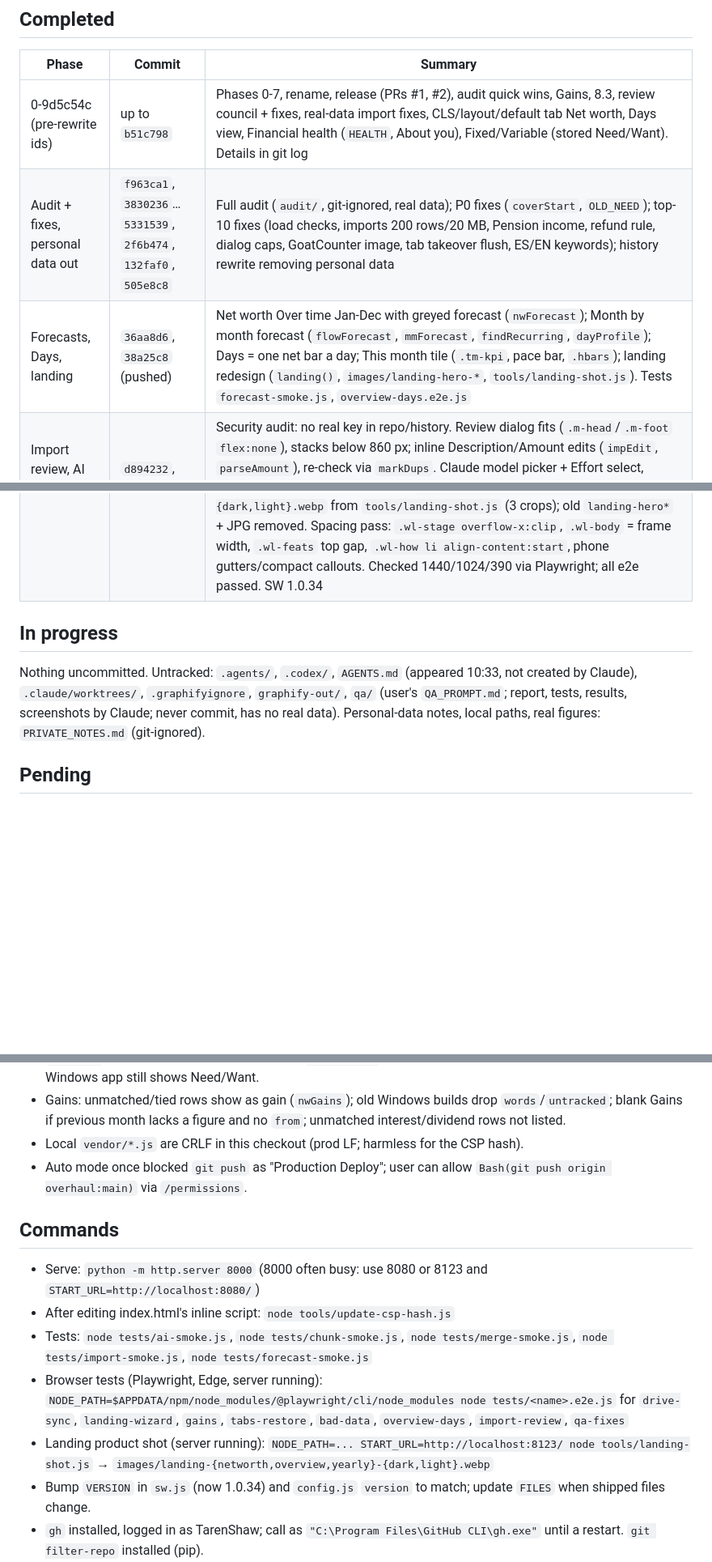
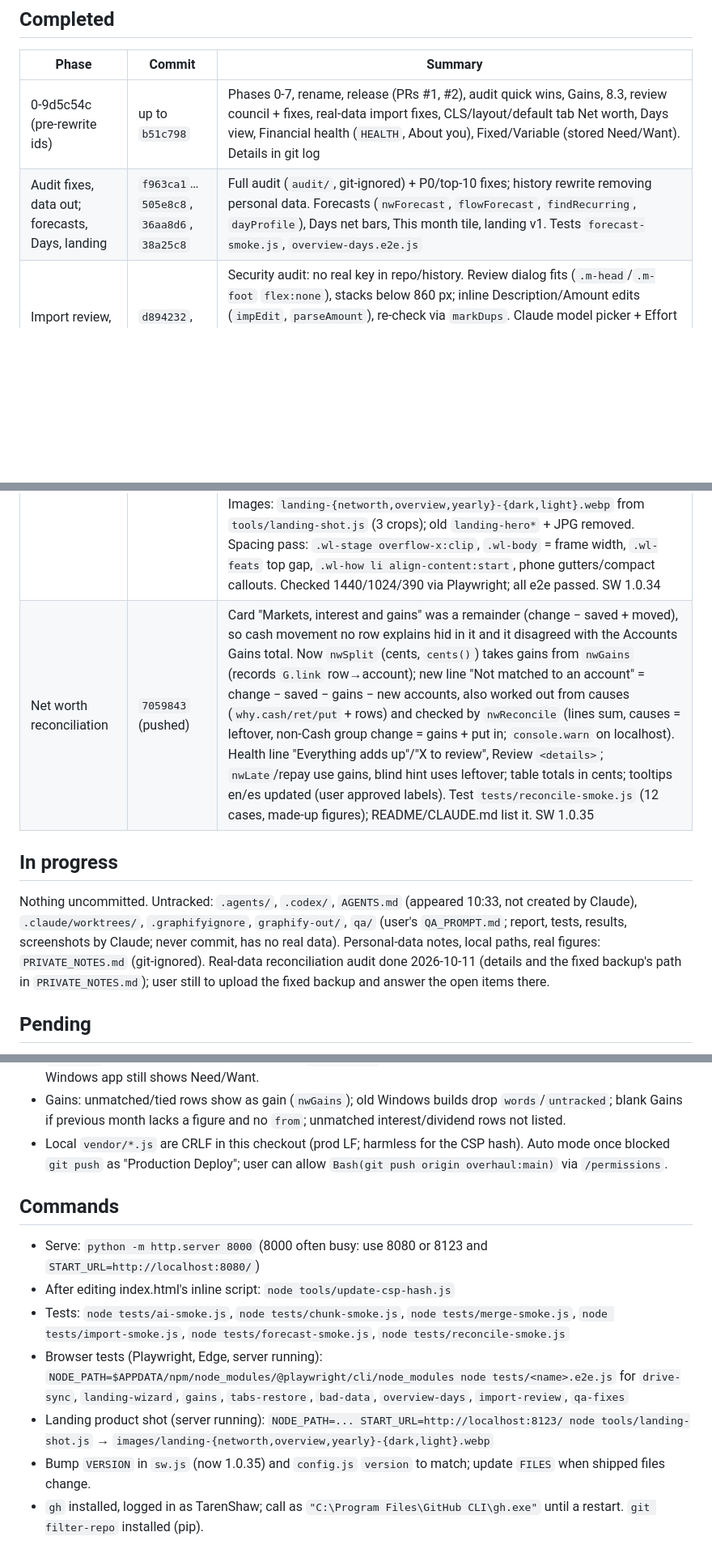
Before and after one commit to TarenShaw/myahorros, a Markdown page: PROGRESS.md, 3 parts joined by grey strips. Shown at 81% size. Drawn GitHub-style; blank space fills up the shorter version.

Commit message:
docs: update PROGRESS.md handoff
Co-Authored-By: Claude Opus 5.5 <noreply@anthropic.com>

```diff
--- a/PROGRESS.md
+++ b/PROGRESS.md
@@ -9,16 +9,16 @@ History rewritten 2026-10-11 to remove personal data: commit ids from before tha
 | Phase | Commit | Summary |
 |---|---|---|
 | 0-9d5c54c (pre-rewrite ids) | up to `b51c798` | Phases 0-7, rename, release (PRs #1, #2), audit quick wins, Gains, 8.3, review council + fixes, real-data import fixes, CLS/layout/default tab Net worth, Days view, Financial health (`HEALTH`, About you), Fixed/Variable (stored Need/Want). Details in git log |
-| Audit + fixes, personal data out | `f963ca1`, `3830236`…`5331539`, `2f6b474`, `132faf0`, `505e8c8` | Full audit (`audit/`, git-ignored, real data); P0 fixes (`coverStart`, `OLD_NEED`); top-10 fixes (load checks, imports 200 rows/20 MB, Pension income, refund rule, dialog caps, GoatCounter image, tab takeover flush, ES/EN keywords); history rewrite removing personal data |
-| Forecasts, Days, landing | `36aa8d6`, `38a25c8` (pushed) | Net worth Over time Jan-Dec with greyed forecast (`nwForecast`); Month by month forecast (`flowForecast`, `mmForecast`, `findRecurring`, `dayProfile`); Days = one net bar a day; This month tile (`.tm-kpi`, pace bar, `.hbars`); landing redesign (`landing()`, `images/landing-hero-*`, `tools/landing-shot.js`). Tests `forecast-smoke.js`, `overview-days.e2e.js` |
+| Audit fixes, data out; forecasts, Days, landing | `f963ca1`…`505e8c8`, `36aa8d6`, `38a25c8` | Full audit (`audit/`, git-ignored) + P0/top-10 fixes; history rewrite removing personal data. Forecasts (`nwForecast`, `flowForecast`, `findRecurring`, `dayProfile`), Days net bars, This month tile, landing v1. Tests `forecast-smoke.js`, `overview-days.e2e.js` |
 | Import review, AI settings, untick reasons | `d894232`, `071fc69` (pushed) | Security audit: no real key in repo/history. Review dialog fits (`.m-head`/`.m-foot` `flex:none`), stacks below 860 px; inline Description/Amount edits (`impEdit`, `parseAmount`), re-check via `markDups`. Claude model picker + Effort select, defaults `claude-haiku-5-5` + `high` (`js/models.js`). Investment/pension rule per source file (`aiSrc`); every unticked row has a `why` (`untickWhy`/`setWhy`), grey only with a reason, legend `impKey`. Tests ai-smoke, import-smoke, `tests/import-review.e2e.js` |
 | QA audit + bug fixes | `d72f2c2` (pushed) | QA per user's `qa/QA_PROMPT.md` → `qa/QA_REPORT.md` (untracked; suites `qa/tests/01-04`, results, screenshots). Fixed: typed amounts follow number format (`parseAmount(v,fmt)` + `wantNum()` at 6 typed callers; bank files unchanged); `setTab(t,how)` pushState + `onHistory` (popstate/hashchange; Back closes dialog, import review with rows stays; tour uses 'replace'; `pickStartTab` names first entry); add dialog: 0 refused, future/pre-1990 date or no description warn once (`m.warned`); export one Yearly sheet per year; `.info-btn::after` 25 px; `.ind` last column `minmax(128px,max-content)`; shim `PICKED_KEY` (`ybt.picked`). Test `tests/qa-fixes.e2e.js`, import-smoke cases. SW 1.0.33 |
 | Landing hero redesign | `fe3aa25` (pushed) | User brief: 250vh `.wl-hero` with sticky `.wl-stage`, one progress `--wl-p` (`@property`, CSS `animation-timeline:view()` + `animation-range:contain`; JS rAF fallback in `landing()` when `CSS.supports` fails). 0-.4 frame flattens/rises (perspective 1600, rotateX 18, scale .88), headline fades/lifts; .4-1 `.wl-pages` scrolls inside `.wl-view`; 3 callouts `.wl-call` (`landCalls` en/es) at --s/--e windows; glow `.wl-glow`. Headline `clamp(3rem,min(7vw,12svh),6.5rem)`; frame `min(1280px,92vw)`. <768 px or reduced motion: static flat first shot, callouts as list, lazy shots never load. Images: `landing-{networth,overview,yearly}-{dark,light}.webp` from `tools/landing-shot.js` (3 crops); old `landing-hero*` + JPG removed. Spacing pass: `.wl-stage overflow-x:clip`, `.wl-body` = frame width, `.wl-feats` top gap, `.wl-how li align-content:start`, phone gutters/compact callouts. Checked 1440/1024/390 via Playwright; all e2e passed. SW 1.0.34 |
+| Net worth reconciliation | `7059843` (pushed) | Card "Markets, interest and gains" was a remainder (change − saved + moved), so cash movement no row explains hid in it and it disagreed with the Accounts Gains total. Now `nwSplit` (cents, `cents()`) takes gains from `nwGains` (records `G.link` row→account); new line "Not matched to an account" = change − saved − gains − new accounts, also worked out from causes (`why.cash/ret/put` + rows) and checked by `nwReconcile` (lines sum, causes = leftover, non-Cash group change = gains + put in; `console.warn` on localhost). Health line "Everything adds up"/"X to review", Review `<details>`; `nwLate`/repay use gains, blind hint uses leftover; table totals in cents; tooltips en/es updated (user approved labels). Test `tests/reconcile-smoke.js` (12 cases, made-up figures); README/CLAUDE.md list it. SW 1.0.35 |
 
 ## In progress
 
 Nothing uncommitted. Untracked: `.agents/`, `.codex/`, `AGENTS.md` (appeared 10:33, not created by Claude), `.claude/worktrees/`, `.graphifyignore`, `graphify-out/`, `qa/` (user's `QA_PROMPT.md`; report, tests, results, screenshots by Claude; never commit, has no real data).
-Personal-data notes, local paths, real figures: `PRIVATE_NOTES.md` (git-ignored).
+Personal-data notes, local paths, real figures: `PRIVATE_NOTES.md` (git-ignored). Real-data reconciliation audit done 2026-10-11 (details and the fixed backup's path in `PRIVATE_NOTES.md`); user still to upload the fixed backup and answer the open items there.
 
 ## Pending
 
@@ -83,17 +84,16 @@ Personal-data notes, local paths, real figures: `PRIVATE_NOTES.md` (git-ignored)
 - Not covered by automated tests: start-up failure panel, unreadable Drive file path, import review notes UI. Not tested: real Safari, offline/SW update, real Drive OAuth, real screen reader, folder mode. Not verified: opening-tab test can't be shown failing on old code; dialog fix tested at 200% browser zoom, not real iOS text scaling.
 - Earlier items: demo → wizard skips where-to-save; demo shows "no backup yet"; few currencies; square `og:image`; no 404; tour step 5 "Hover Gains"; `.tile-label` overflow at 390 px; Emergency fund 1 decimal; Windows app still shows Need/Want.
 - Gains: unmatched/tied rows show as gain (`nwGains`); old Windows builds drop `words`/`untracked`; blank Gains if previous month lacks a figure and no `from`; unmatched interest/dividend rows not listed.
-- Local `vendor/*.js` are CRLF in this checkout (prod LF; harmless for the CSP hash).
-- Auto mode once blocked `git push` as "Production Deploy"; user can allow `Bash(git push origin overhaul:main)` via `/permissions`.
+- Local `vendor/*.js` are CRLF in this checkout (prod LF; harmless for the CSP hash). Auto mode once blocked `git push` as "Production Deploy"; user can allow `Bash(git push origin overhaul:main)` via `/permissions`.
 
 ## Commands
 
 - Serve: `python -m http.server 8000` (8000 often busy: use 8080 or 8123 and `START_URL=http://localhost:8080/`)
 - After editing index.html's inline script: `node tools/update-csp-hash.js`
-- Tests: `node tests/ai-smoke.js`, `node tests/chunk-smoke.js`, `node tests/merge-smoke.js`, `node tests/import-smoke.js`, `node tests/forecast-smoke.js`
+- Tests: `node tests/ai-smoke.js`, `node tests/chunk-smoke.js`, `node tests/merge-smoke.js`, `node tests/import-smoke.js`, `node tests/forecast-smoke.js`, `node tests/reconcile-smoke.js`
 - Browser tests (Playwright, Edge, server running): `NODE_PATH=$APPDATA/npm/node_modules/@playwright/cli/node_modules node tests/<name>.e2e.js` for `drive-sync`, `landing-wizard`, `gains`, `tabs-restore`, `bad-data`, `overview-days`, `import-review`, `qa-fixes`
 - Landing product shot (server running): `NODE_PATH=... START_URL=http://localhost:8123/ node tools/landing-shot.js` → `images/landing-{networth,overview,yearly}-{dark,light}.webp`
-- Bump `VERSION` in `sw.js` (now 1.0.34) and `config.js` `version` to match; update `FILES` when shipped files change.
+- Bump `VERSION` in `sw.js` (now 1.0.35) and `config.js` `version` to match; update `FILES` when shipped files change.
 - `gh` installed, logged in as TarenShaw; call as `"C:\Program Files\GitHub CLI\gh.exe"` until a restart. `git filter-repo` installed (pip).
 - playwright-cli: run from the scratchpad so `.playwright-cli/` logs stay out of the repo; debug inline functions by routing the page, stripping the CSP `<meta>` and injecting `window.__dbg` after `(function(){`.
 - QA suite (untracked `qa/`): `NODE_PATH=<scratch dir with playwright + @axe-core/playwright> START_URL=http://localhost:8131/ node qa/tests/0N-*.js`; `QA_ONLY=step1,step2` runs some steps of `02-functional.js`. Downloads need `showSaveFilePicker`/`showOpenFilePicker` set to undefined (done in the scripts).
```
Also changed, not shown: other parts of PROGRESS.md (+6 -5 lines).
